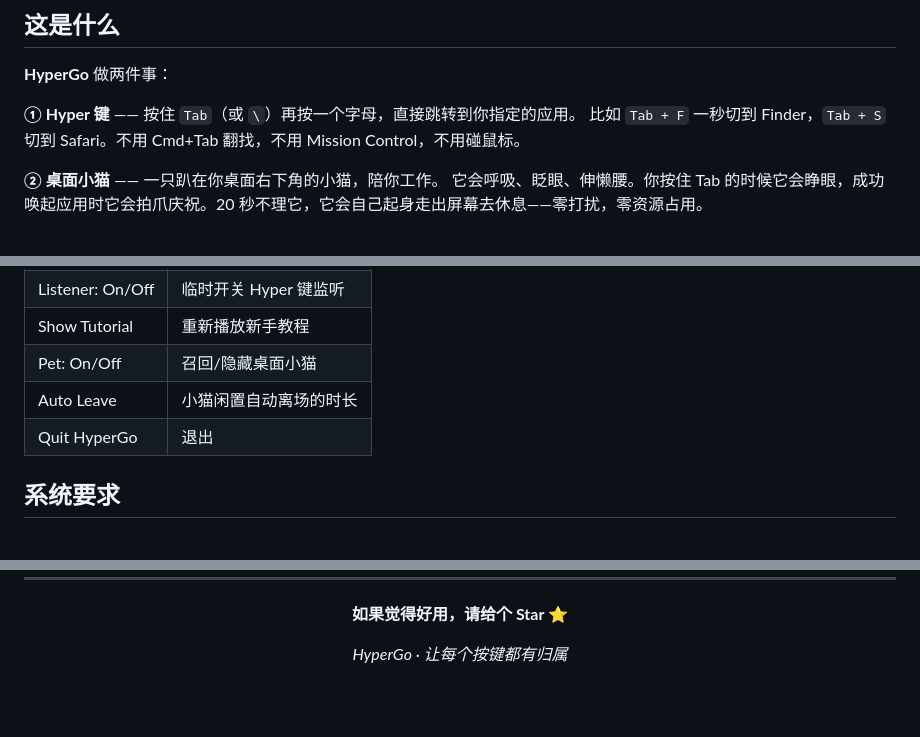
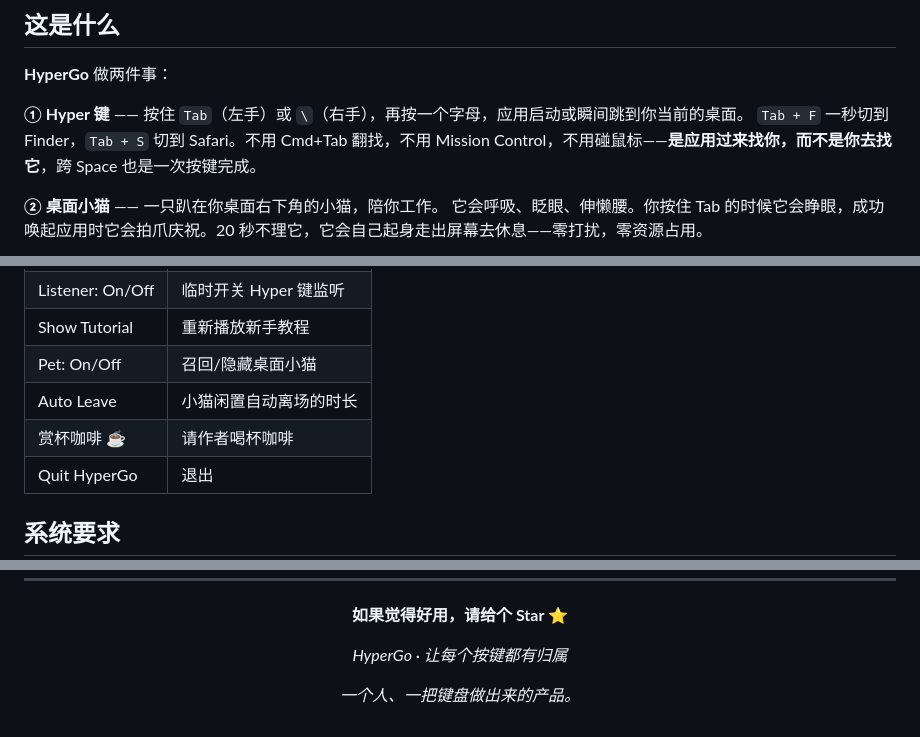
Before and after one commit to HyperKeyGo/HyperKeyGo, a Markdown page: README.md, 3 parts joined by grey strips. Drawn GitHub-style; blank space fills up the shorter version.

```diff
--- a/README.md
+++ b/README.md
@@ -23,8 +24,8 @@ macOS 键盘效率工具 · 桌面上还有一只会陪你工作的小猫
 
 **HyperGo** 做两件事：
 
-**① Hyper 键** —— 按住 `Tab`（或 `\`）再按一个字母，直接跳转到你指定的应用。
-比如 `Tab + F` 一秒切到 Finder，`Tab + S` 切到 Safari。不用 Cmd+Tab 翻找，不用 Mission Control，不用碰鼠标。
+**① Hyper 键** —— 按住 `Tab`（左手）或 `\`（右手），再按一个字母，应用启动或瞬间跳到你当前的桌面。
+`Tab + F` 一秒切到 Finder，`Tab + S` 切到 Safari。不用 Cmd+Tab 翻找，不用 Mission Control，不用碰鼠标——**是应用过来找你，而不是你去找它**，跨 Space 也是一次按键完成。
 
 **② 桌面小猫** —— 一只趴在你桌面右下角的小猫，陪你工作。
 它会呼吸、眨眼、伸懒腰。你按住 Tab 的时候它会睁眼，成功唤起应用时它会拍爪庆祝。20 秒不理它，它会自己起身走出屏幕去休息——零打扰，零资源占用。
@@ -92,6 +111,7 @@ xattr -cr /Applications/HyperGo.app
 | Show Tutorial | 重新播放新手教程 |
 | Pet: On/Off | 召回/隐藏桌面小猫 |
 | Auto Leave | 小猫闲置自动离场的时长 |
+| 赏杯咖啡 ☕ | 请作者喝杯咖啡 |
 | Quit HyperGo | 退出 |
 
 ## 系统要求
@@ -158,4 +178,6 @@ SwiftUI + AppKit · AVFoundation · CGEvent Tap · Vision · 无第三方依赖
 
 *HyperGo · 让每个按键都有归属*
 
+*一个人、一把键盘做出来的产品。*
+
 </div>
```
Also changed, not shown: other parts of README.md (+28 -9 lines), docs/cat.png (added), docs/how-it-works.png (added), docs/keys-hero.png (added).
